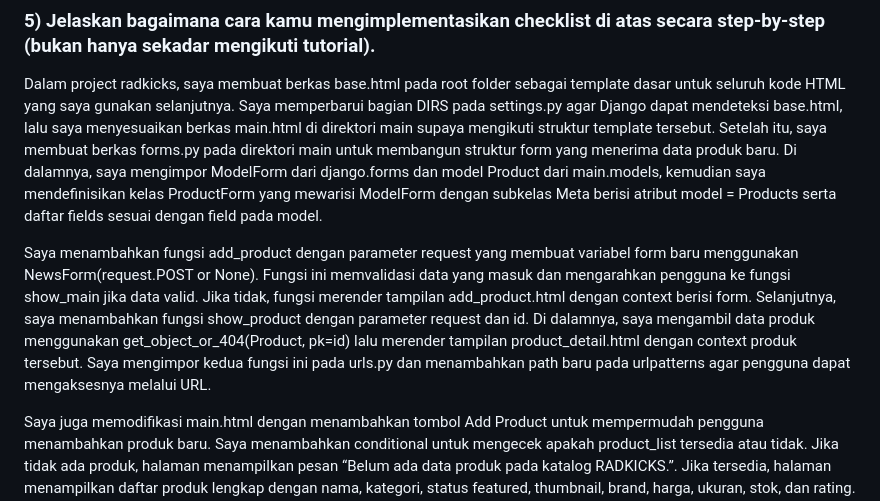
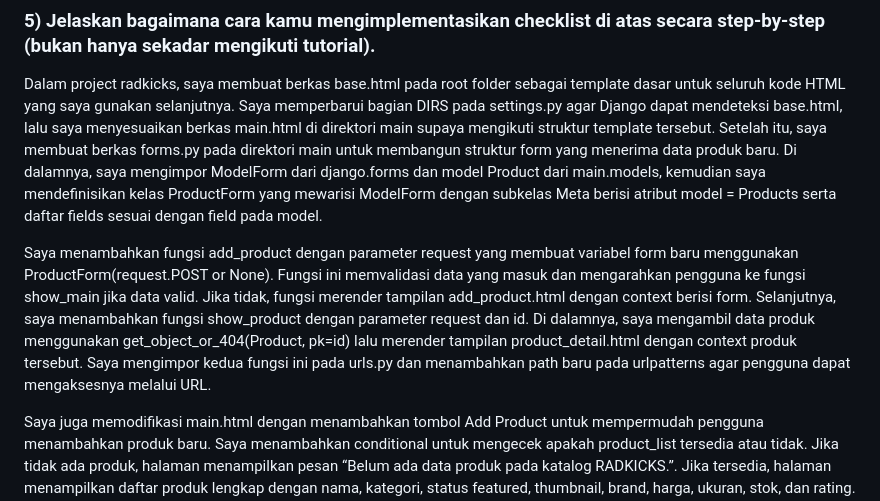
Before and after one commit to rpmdim/radkicks, a Markdown page: README.md, the part around one of its changes. Rendered like a GitHub page; folded sections open.

```diff
--- a/README.md
+++ b/README.md
@@ -83,7 +83,7 @@ csrf_token adalah token keamanan unik yang ditambahkan ke setiap form pada templ
 ### 5) Jelaskan bagaimana cara kamu mengimplementasikan checklist di atas secara step-by-step (bukan hanya sekadar mengikuti tutorial).
 Dalam project radkicks, saya membuat berkas base.html pada root folder sebagai template dasar untuk seluruh kode HTML yang saya gunakan selanjutnya. Saya memperbarui bagian DIRS pada settings.py agar Django dapat mendeteksi base.html, lalu saya menyesuaikan berkas main.html di direktori main supaya mengikuti struktur template tersebut. Setelah itu, saya membuat berkas forms.py pada direktori main untuk membangun struktur form yang menerima data produk baru. Di dalamnya, saya mengimpor ModelForm dari django.forms dan model Product dari main.models, kemudian saya mendefinisikan kelas ProductForm yang mewarisi ModelForm dengan subkelas Meta berisi atribut model = Products serta daftar fields sesuai dengan field pada model.
 
-Saya menambahkan fungsi add_product dengan parameter request yang membuat variabel form baru menggunakan NewsForm(request.POST or None). Fungsi ini memvalidasi data yang masuk dan mengarahkan pengguna ke fungsi show_main jika data valid. Jika tidak, fungsi merender tampilan add_product.html dengan context berisi form. Selanjutnya, saya menambahkan fungsi show_product dengan parameter request dan id. Di dalamnya, saya mengambil data produk menggunakan get_object_or_404(Product, pk=id) lalu merender tampilan product_detail.html dengan context produk tersebut. Saya mengimpor kedua fungsi ini pada urls.py dan menambahkan path baru pada urlpatterns agar pengguna dapat mengaksesnya melalui URL.
+Saya menambahkan fungsi add_product dengan parameter request yang membuat variabel form baru menggunakan ProductForm(request.POST or None). Fungsi ini memvalidasi data yang masuk dan mengarahkan pengguna ke fungsi show_main jika data valid. Jika tidak, fungsi merender tampilan add_product.html dengan context berisi form. Selanjutnya, saya menambahkan fungsi show_product dengan parameter request dan id. Di dalamnya, saya mengambil data produk menggunakan get_object_or_404(Product, pk=id) lalu merender tampilan product_detail.html dengan context produk tersebut. Saya mengimpor kedua fungsi ini pada urls.py dan menambahkan path baru pada urlpatterns agar pengguna dapat mengaksesnya melalui URL.
 
 Saya juga memodifikasi main.html dengan menambahkan tombol Add Product untuk mempermudah pengguna menambahkan produk baru. Saya menambahkan conditional untuk mengecek apakah product_list tersedia atau tidak. Jika tidak ada produk, halaman menampilkan pesan “Belum ada data produk pada katalog RADKICKS.”. Jika tersedia, halaman menampilkan daftar produk lengkap dengan nama, kategori, status featured, thumbnail, brand, harga, ukuran, stok, dan rating. Untuk tampilan form, saya membuat file add_product.html dengan menambahkan {% csrf_token %} sebagai lapisan keamanan dan {{ form.as_table }} untuk menampilkan field form dalam tabel. Saya juga membuat file product_detail.html yang menampilkan detail produk meliputi nama, kategori, status featured, thumbnail, brand, harga, ukuran, stok, rating, dan deskripsi.
 
```
Also changed, not shown: other parts of README.md (+3 -2 lines).
